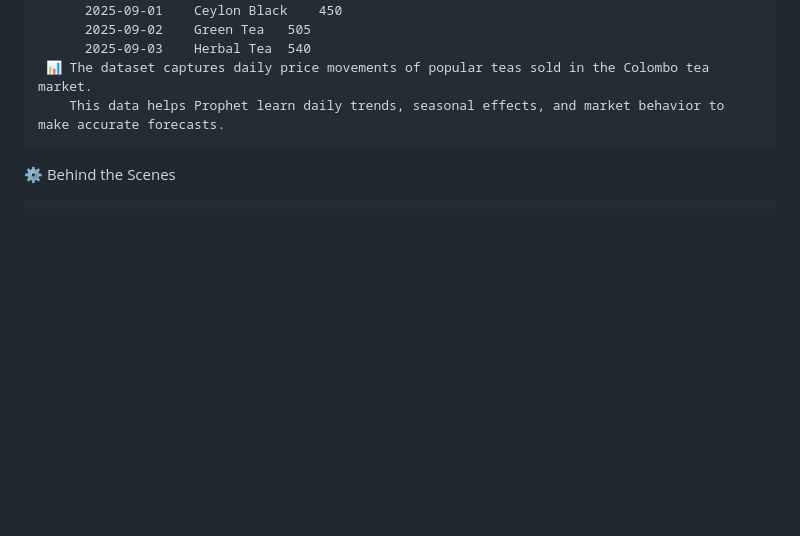
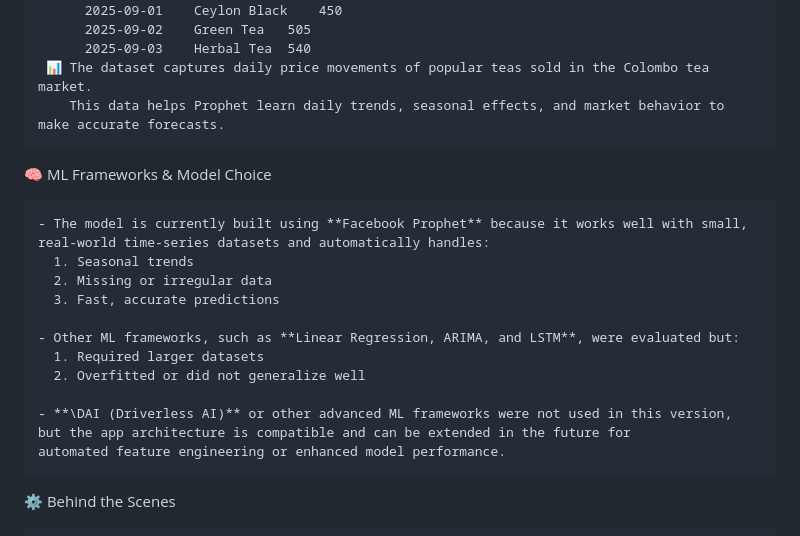
Before and after one commit to Abishan-shan/teaPricePredict, a Markdown page: README.md, the part around the change printed below. Drawn GitHub-style; blank space fills up the shorter version.

```diff
--- a/README.md
+++ b/README.md
@@ -73,6 +97,20 @@
           2025-09-03	Herbal Tea	540
      📊 The dataset captures daily price movements of popular teas sold in the Colombo tea market.
         This data helps Prophet learn daily trends, seasonal effects, and market behavior to make accurate forecasts.
+
+ 🧠 ML Frameworks & Model Choice
+
+    - The model is currently built using **Facebook Prophet** because it works well with small, real-world time-series datasets and automatically handles:
+      1. Seasonal trends
+      2. Missing or irregular data
+      3. Fast, accurate predictions
+
+    - Other ML frameworks, such as **Linear Regression, ARIMA, and LSTM**, were evaluated but:
+      1. Required larger datasets
+      2. Overfitted or did not generalize well
+
+    - **\DAI (Driverless AI)** or other advanced ML frameworks were not used in this version, but the app architecture is compatible and can be extended in the future for                 automated feature engineering or enhanced model performance.
+
 
  ⚙ Behind the Scenes
 
```
Also changed, not shown: other parts of README.md (+31 -7 lines).
